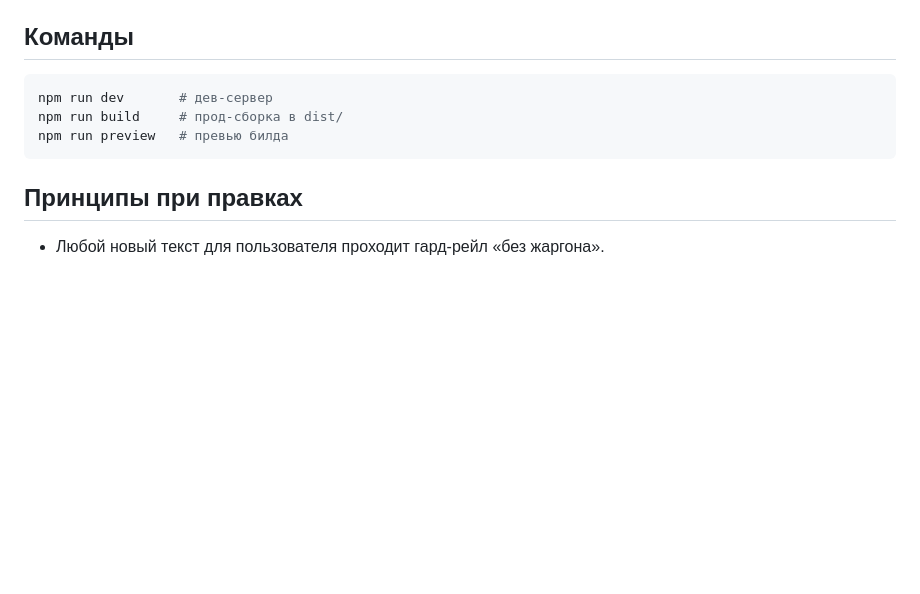
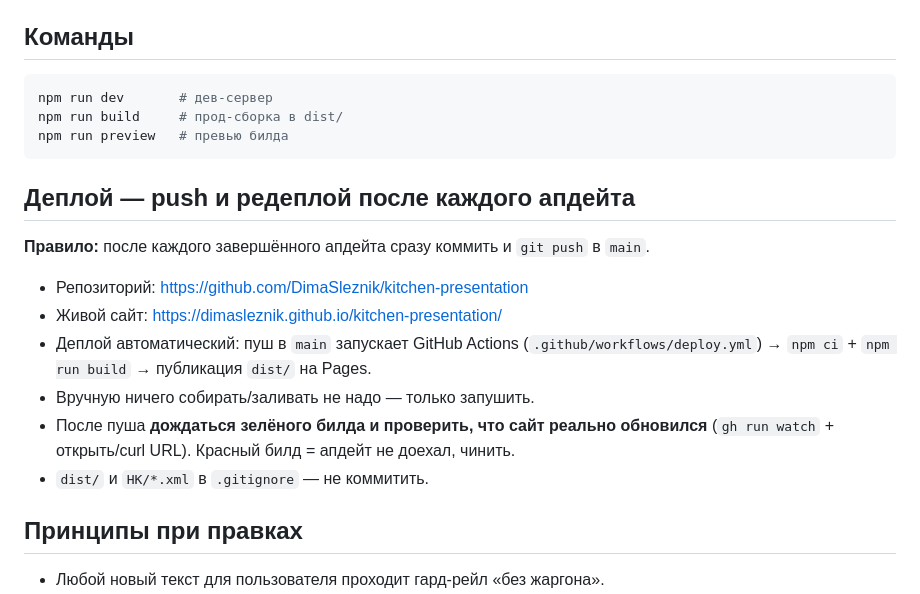
Before and after one commit to DimaSleznik/kitchen-presentation, a Markdown page: AGENTS.md, the part around the change. Drawn GitHub-style; blank space fills up the shorter version.

Commit message:
docs: add deploy rule — push & redeploy after each update

````diff
--- a/AGENTS.md
+++ b/AGENTS.md
@@ -105,6 +105,19 @@ npm run build     # прод-сборка в dist/
 npm run preview   # превью билда
 ```
 
+## Деплой — push и редеплой после каждого апдейта
+
+**Правило:** после каждого завершённого апдейта сразу коммить и `git push` в `main`.
+
+- Репозиторий: https://github.com/DimaSleznik/kitchen-presentation
+- Живой сайт: https://dimasleznik.github.io/kitchen-presentation/
+- Деплой автоматический: пуш в `main` запускает GitHub Actions
+  (`.github/workflows/deploy.yml`) → `npm ci` + `npm run build` → публикация `dist/` на Pages.
+- Вручную ничего собирать/заливать не надо — только запушить.
+- После пуша **дождаться зелёного билда и проверить, что сайт реально обновился**
+  (`gh run watch` + открыть/curl URL). Красный билд = апдейт не доехал, чинить.
+- `dist/` и `HK/*.xml` в `.gitignore` — не коммитить.
+
 ## Принципы при правках
 
 - Любой новый текст для пользователя проходит гард-рейл «без жаргона».
````
